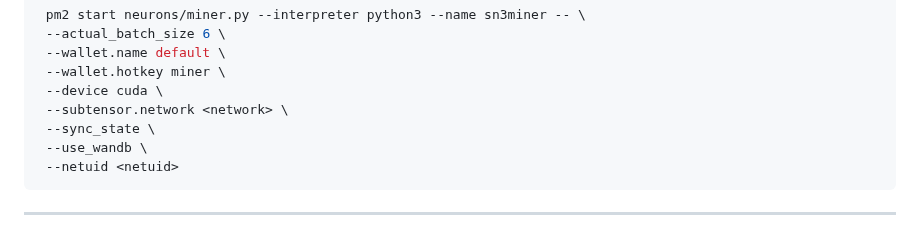
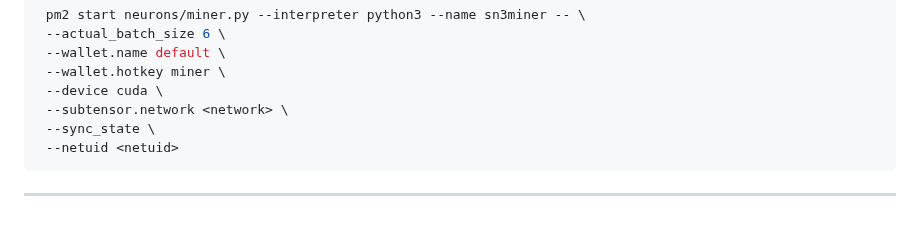
Before and after one commit to tplr-ai/templar, a Markdown page: docs/miner.md, the part around the change. GitHub-like rendering.

````diff
--- a/docs/miner.md
+++ b/docs/miner.md
@@ -289,7 +289,6 @@ You should see a container named `templar-miner-<WALLET_HOTKEY>`.
    --device cuda \
    --subtensor.network <network> \
    --sync_state \
-   --use_wandb \
    --netuid <netuid>
   ```
 
````
